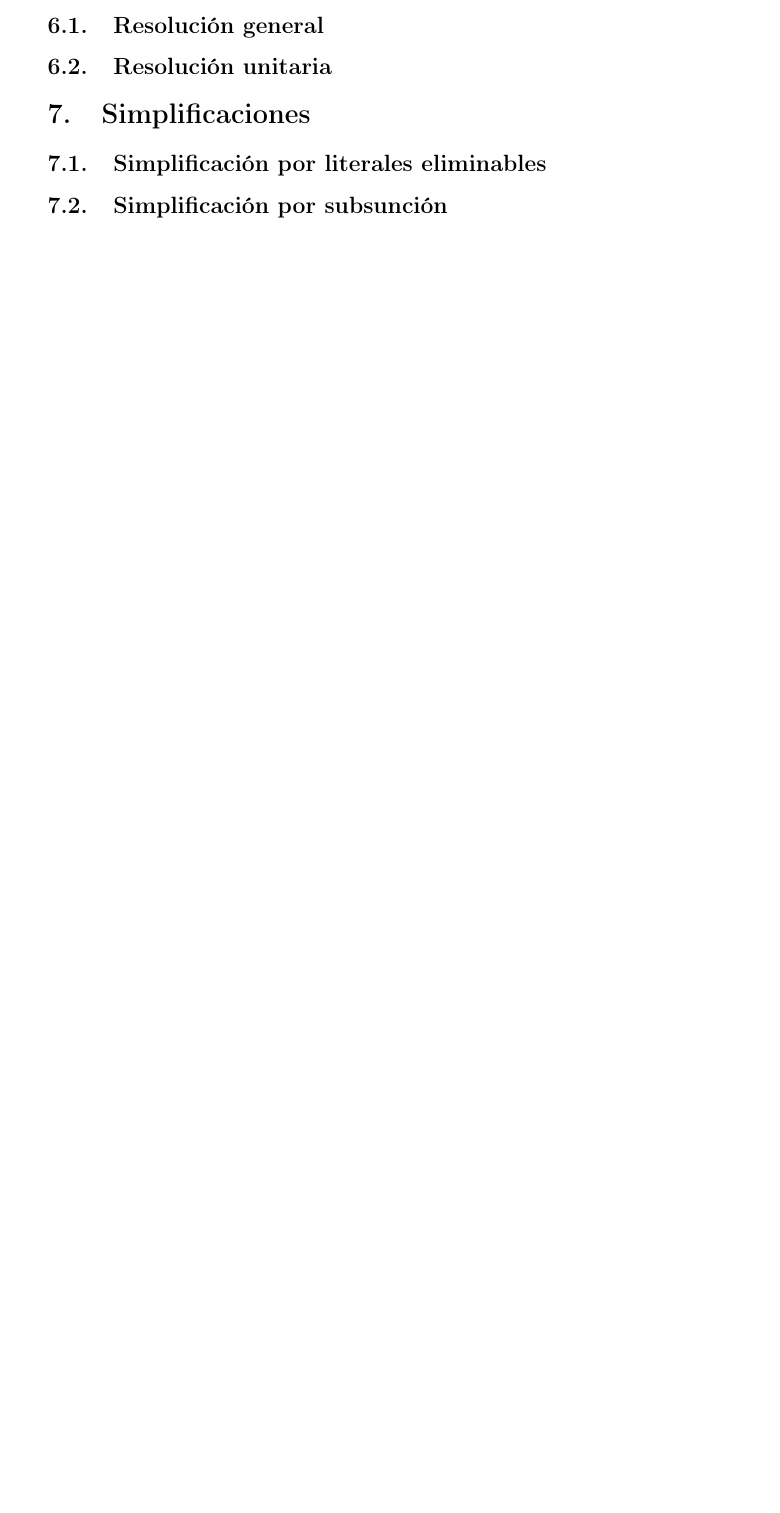
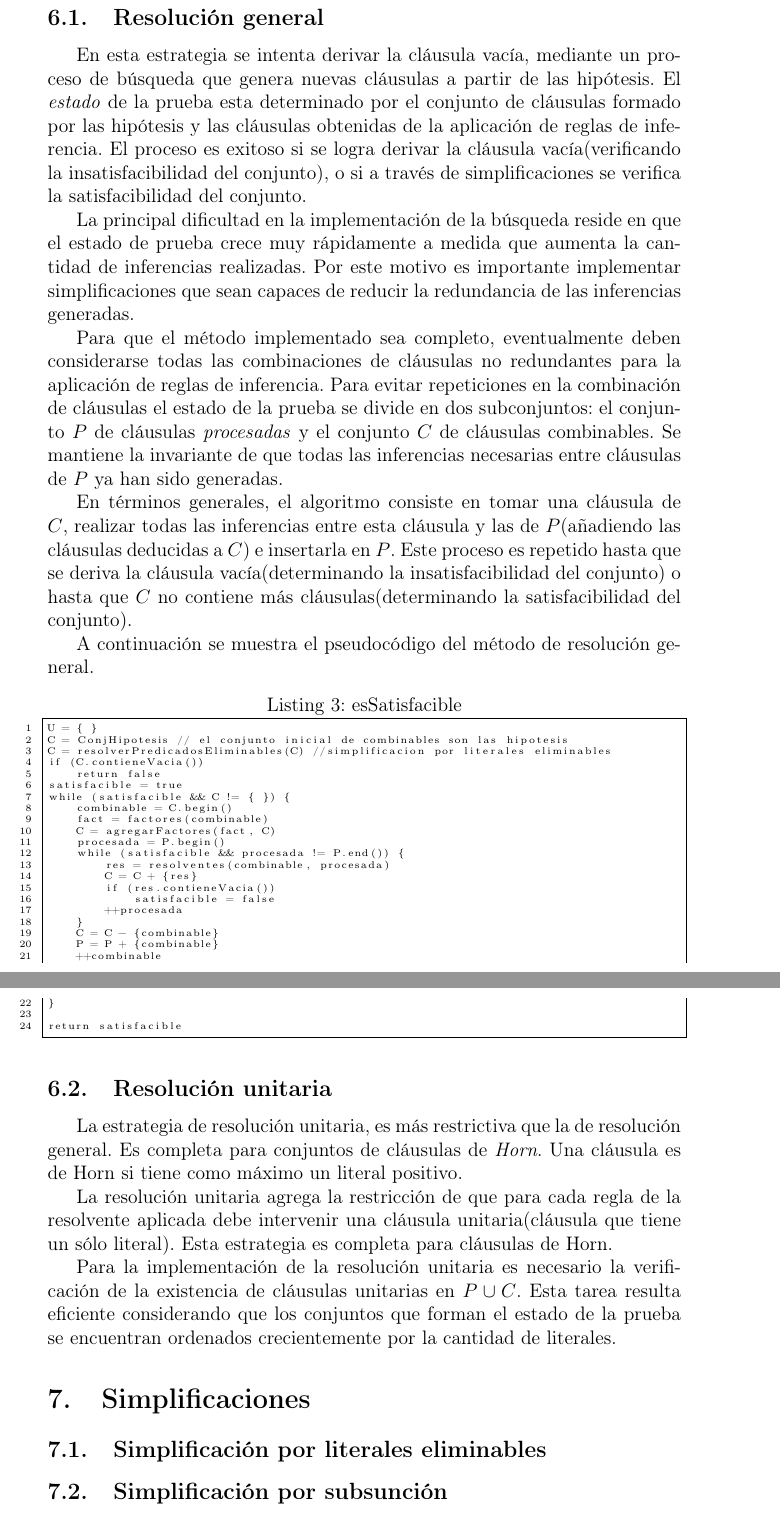
Before and after one commit to lagenar/clprover, a LaTeX document (doc/doc.tex): part of page 14 of 15 before the commit and two parts of pages 15 and 16 of 16 after it, the two joined at a grey line, cut so that both start at the same text, the shorter picture padded with empty space. Compiled offline with pdfLaTeX.

Commit message:
doc Resolución general y unitaria

```diff
--- a/doc/doc.tex
+++ b/doc/doc.tex
@@ -390,5 +397,65 @@ es necesario acceder aleatoriamente a las inferencias para construir el árbol d
 \subsection{Resolución general}
+En esta estrategia se intenta derivar la cláusula vacía, mediante un proceso de búsqueda
+que genera nuevas cláusulas a partir de las hipótesis. El \emph{estado} de la prueba esta
+determinado por el conjunto de cláusulas formado por las hipótesis y las cláusulas obtenidas de la aplicación de
+reglas de inferencia. El proceso es exitoso si se logra derivar la cláusula
+vacía(verificando la insatisfacibilidad del conjunto), o si a través de simplificaciones se verifica la satisfacibilidad del conjunto.
+
+La principal dificultad en la implementación de la búsqueda reside en que el estado de prueba crece
+muy rápidamente a medida que aumenta la cantidad de inferencias realizadas. Por este motivo es importante
+implementar simplificaciones que sean capaces de reducir la redundancia de las inferencias generadas.
+
+Para que el método implementado sea completo, eventualmente deben considerarse todas las combinaciones
+de cláusulas no redundantes para la aplicación de reglas de inferencia. Para evitar repeticiones en
+la combinación de cláusulas el estado de la prueba se divide en dos subconjuntos: el conjunto $P$ de
+cláusulas \emph{procesadas} y el conjunto $C$ de cláusulas combinables. Se mantiene la invariante de que
+todas las inferencias necesarias entre cláusulas de $P$ ya han sido generadas.
+
+En términos generales, el algoritmo consiste en tomar una cláusula de $C$, realizar todas las inferencias
+entre esta cláusula y las de $P$(añadiendo las cláusulas deducidas a $C$) e insertarla en $P$. Este proceso
+es repetido hasta que se deriva la cláusula vacía(determinando la insatisfacibilidad del conjunto) o hasta
+que $C$ no contiene más cláusulas(determinando la satisfacibilidad del conjunto).
+
+A continuación se muestra el pseudocódigo del método de resolución general.
+\begin{lstlisting}[caption=esSatisfacible, frame=single, numbers=left, basicstyle=\tiny]
+U = { }
+C = ConjHipotesis // el conjunto inicial de combinables son las hipotesis
+C = resolverPredicadosEliminables(C) //simplificacion por literales eliminables
+if (C.contieneVacia())
+    return false
+satisfacible = true
+while (satisfacible && C != { }) {
+    combinable = C.begin()
+    fact = factores(combinable)
+    C = agregarFactores(fact, C)
+    procesada = P.begin()
+    while (satisfacible && procesada != P.end()) {
+        res = resolventes(combinable, procesada)
+        C = C + {res}
+        if (res.contieneVacia())
+            satisfacible = false
+        ++procesada
+    }
+    C = C - {combinable}
+    P = P + {combinable}
+    ++combinable
+}
+
+return satisfacible
+\end{lstlisting}
 \subsection{Resolución unitaria}
+La estrategia de resolución unitaria, es más restrictiva que la de resolución general. Es completa
+para conjuntos de cláusulas de \emph{Horn}. Una cláusula es de Horn si tiene como máximo un literal
+positivo.
+
+La resolución unitaria agrega la restricción de que para cada regla de la resolvente aplicada debe
+intervenir una cláusula unitaria(cláusula que tiene un sólo literal). Esta estrategia es completa
+para cláusulas de Horn.
+
+Para la implementación de la resolución unitaria es necesario la verificación de la
+existencia de cláusulas unitarias en $P \cup C$. Esta tarea resulta eficiente considerando
+que los conjuntos que forman el estado de la prueba se encuentran ordenados crecientemente por
+la cantidad de literales.
 \section{Simplificaciones}
 \subsection{Simplificación por literales eliminables}
 \subsection{Simplificación por subsunción}
```
Also changed, not shown: doc/doc.bib (+6 -0 lines), doc/doc.tex (7 more changed lines), 1 other file.
